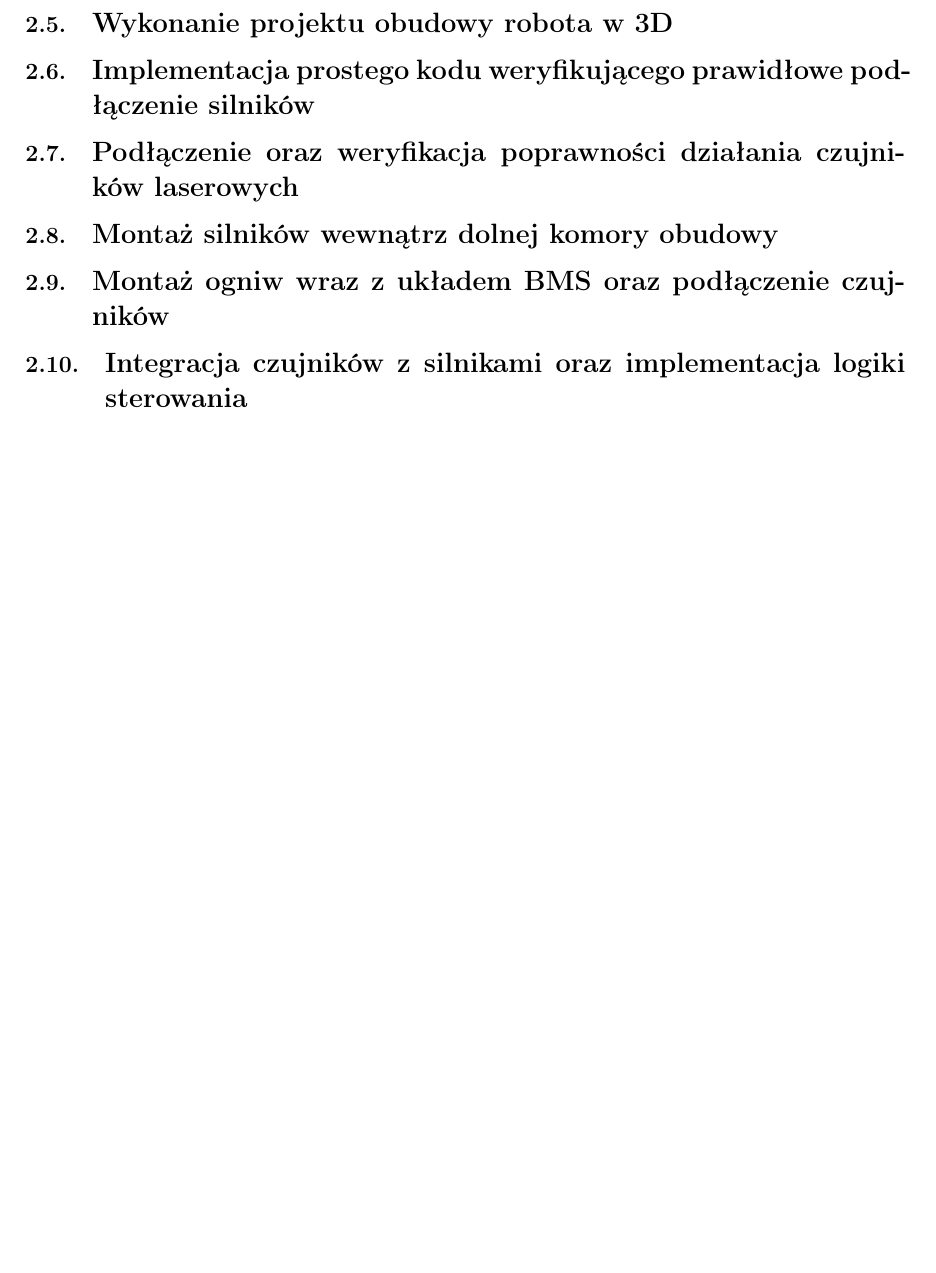
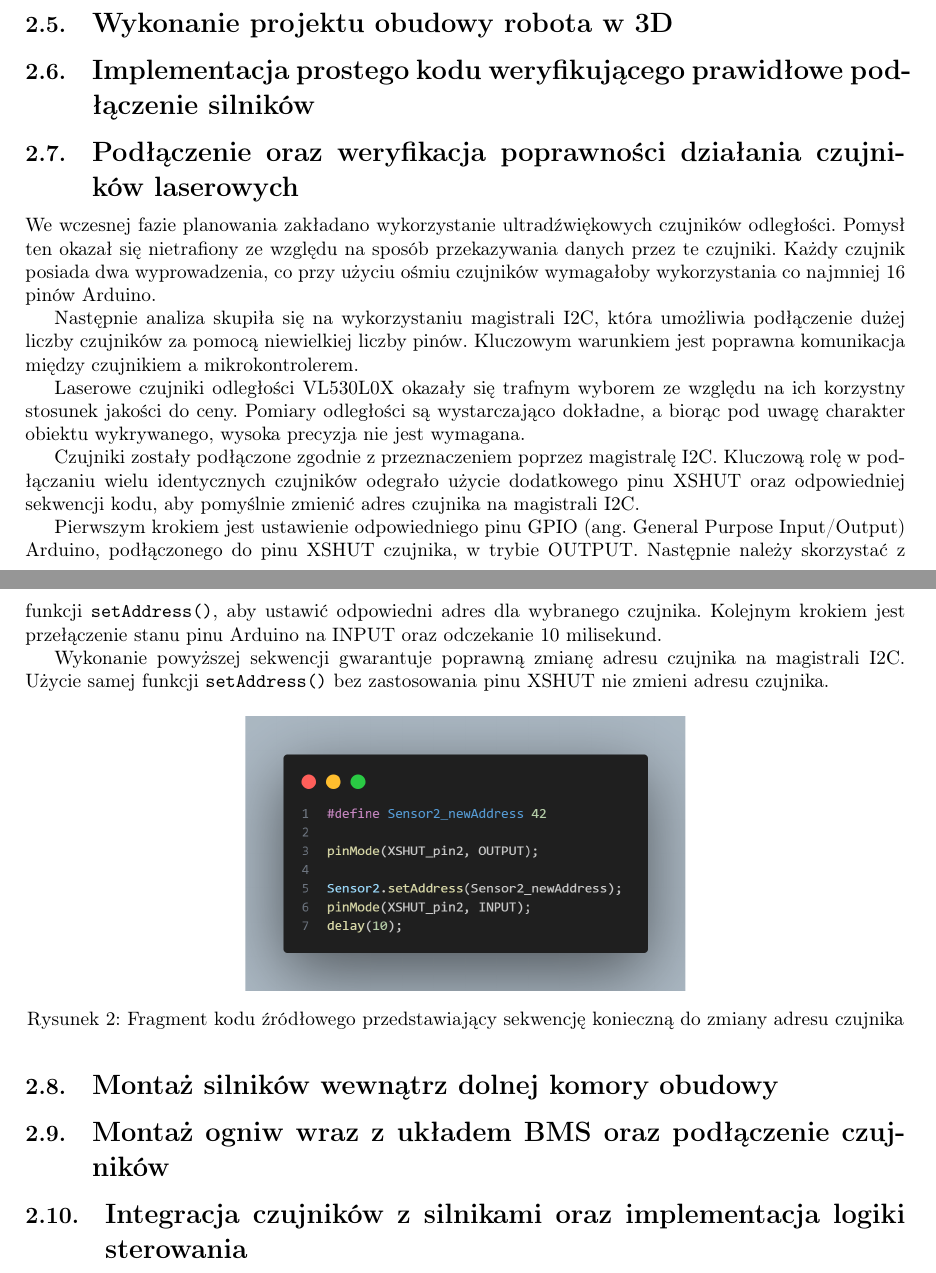
Before and after one commit to JakubPajak/arduino_robot, a LaTeX document (report/report.tex): part of page 4 of 4 before the commit and two parts of pages 5 and 6 of 6 after it, the two joined at a grey line, cut so that both start at the same text, the shorter picture padded with empty space. Compiled offline with pdfLaTeX.

Commit message:
Dodano fragment raport oraz folder w którym należy umieszczać fragmenty kodu źródłowego

```diff
--- a/report/report.tex
+++ b/report/report.tex
@@ -182,8 +207,27 @@ Przez wzgląd na tematykę projektu implementacja aplikacji nie zostanie w poni
 %
 % TODO: Opisać sposób podłączenia czujników oraz kod weryfikujący podłączenie
 %
-% Status:
+% Status: 80% done
 % --------------------------------------------------------
+We wczesnej fazie planowania zakładano wykorzystanie ultradźwiękowych czujników odległości. Pomysł ten okazał się nietrafiony ze względu na sposób przekazywania danych przez te czujniki. Każdy czujnik posiada dwa wyprowadzenia, co przy użyciu ośmiu czujników wymagałoby wykorzystania co najmniej 16 pinów Arduino.
+
+Następnie analiza skupiła się na wykorzystaniu magistrali I2C, która umożliwia podłączenie dużej liczby czujników za pomocą niewielkiej liczby pinów. Kluczowym warunkiem jest poprawna komunikacja między czujnikiem a mikrokontrolerem.
+
+Laserowe czujniki odległości VL530L0X okazały się trafnym wyborem ze względu na ich korzystny stosunek jakości do ceny. Pomiary odległości są wystarczająco dokładne, a biorąc pod uwagę charakter obiektu wykrywanego, wysoka precyzja nie jest wymagana.
+
+Czujniki zostały podłączone zgodnie z przeznaczeniem poprzez magistralę I2C. Kluczową rolę w podłączaniu wielu identycznych czujników odegrało użycie dodatkowego pinu XSHUT oraz odpowiedniej sekwencji kodu, aby pomyślnie zmienić adres czujnika na magistrali I2C.
+
+Pierwszym krokiem jest ustawienie odpowiedniego pinu GPIO (ang. General Purpose Input/Output) Arduino, podłączonego do pinu XSHUT czujnika, w trybie OUTPUT. Następnie należy skorzystać z funkcji \texttt{setAddress()}, aby ustawić odpowiedni adres dla wybranego czujnika. Kolejnym krokiem jest przełączenie stanu pinu Arduino na INPUT oraz odczekanie 10 milisekund.
+
+Wykonanie powyższej sekwencji gwarantuje poprawną zmianę adresu czujnika na magistrali I2C. Użycie samej funkcji \texttt{setAddress()} bez zastosowania pinu XSHUT nie zmieni adresu czujnika.
+
+\begin{figure}[H]
+    \centering
+    \includegraphics*[width=0.5\textwidth]{"src/code_snaps/sensor_init.png"}
+    \caption{Fragment kodu źródłowego przedstawiający sekwencję konieczną do zmiany adresu czujnika}
+    \label{fig:sensor_init}
+\end{figure}
+
 
 \subsection{\Large Montaż silników wewnątrz dolnej komory obudowy}
 
```
Also changed, not shown: report/report.pdf, report/src/code_snaps/bt_con_arduino.png (added), report/src/code_snaps/sensor_init.png (added), report/report.tex (25 more changed lines), 7 other files.
